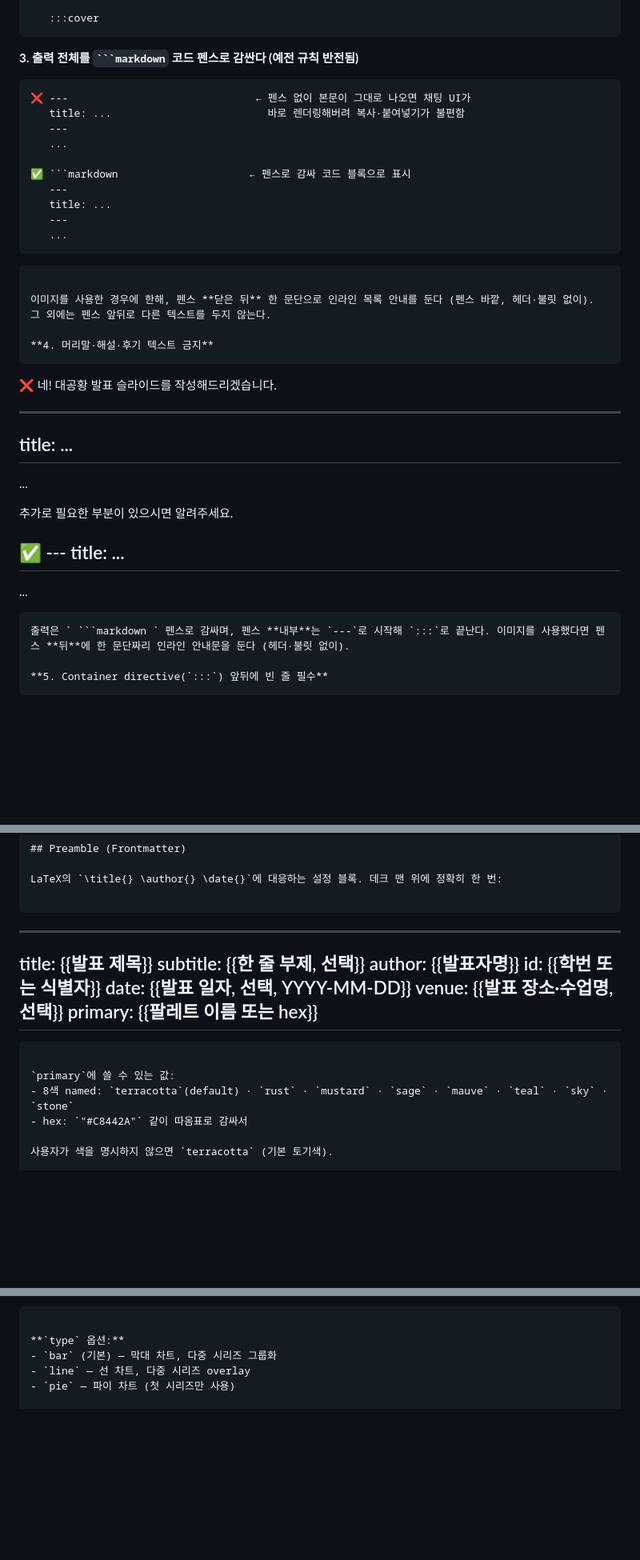
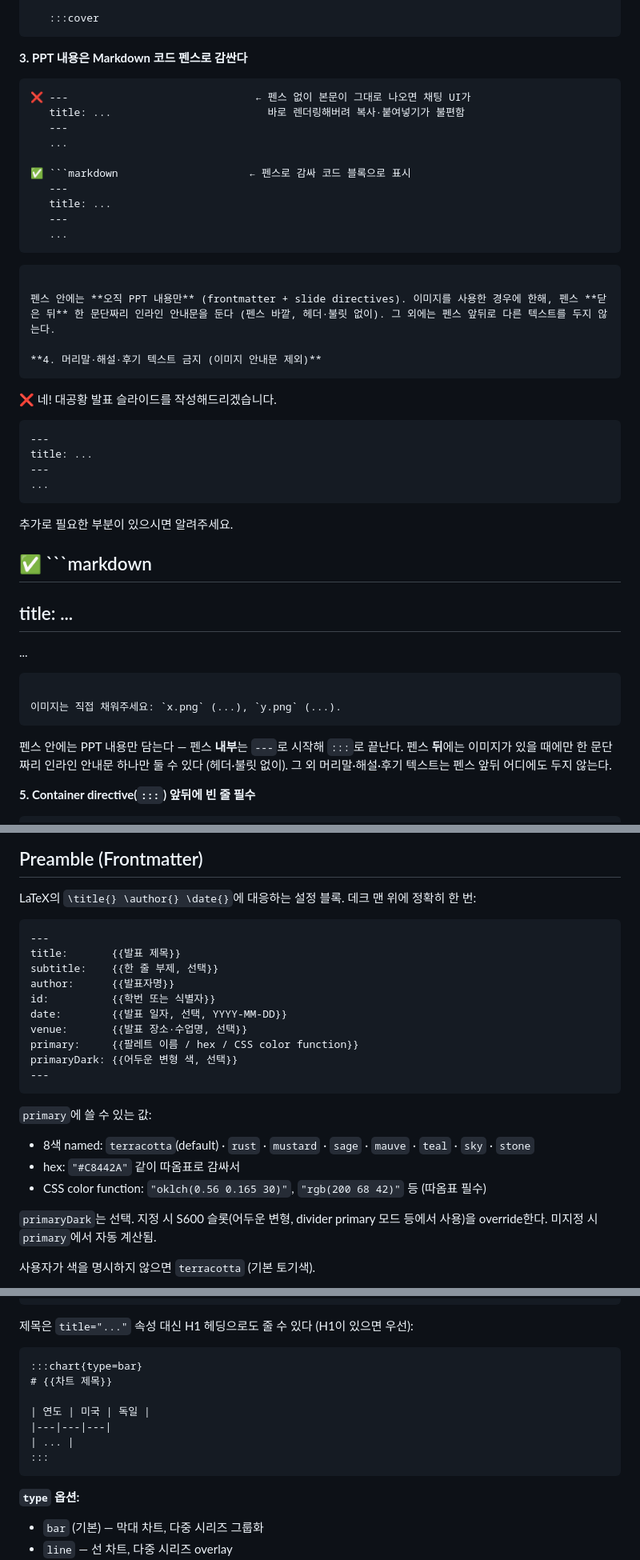
Before and after one commit to bsiku3622/studio-baeks-ppt-engine, a Markdown page: docs/Skills.md, 3 parts joined by grey strips. Shown at 80% size. Drawn GitHub-style; blank space fills up the shorter version.

Commit message:
0.2.11 Skills.md Updated

````diff
--- a/docs/Skills.md
+++ b/docs/Skills.md
@@ -100,7 +99,7 @@ primary:  terracotta
    :::cover
 ```
 
-**3. 출력 전체를 ` ```markdown ` 코드 펜스로 감싼다 (예전 규칙 반전됨)**
+**3. PPT 내용은 Markdown 코드 펜스로 감싼다**
 ```
 ❌ ---                              ← 펜스 없이 본문이 그대로 나오면 채팅 UI가
    title: ...                         바로 렌더링해버려 복사·붙여넣기가 불편함
@@ -115,25 +114,31 @@ primary:  terracotta
    ```
 ```
 
-이미지를 사용한 경우에 한해, 펜스 **닫은 뒤** 한 문단으로 인라인 목록 안내를 둔다 (펜스 바깥, 헤더·불릿 없이). 그 외에는 펜스 앞뒤로 다른 텍스트를 두지 않는다.
+펜스 안에는 **오직 PPT 내용만** (frontmatter + slide directives). 이미지를 사용한 경우에 한해, 펜스 **닫은 뒤** 한 문단짜리 인라인 안내문을 둔다 (펜스 바깥, 헤더·불릿 없이). 그 외에는 펜스 앞뒤로 다른 텍스트를 두지 않는다.
 
-**4. 머리말·해설·후기 텍스트 금지**
+**4. 머리말·해설·후기 텍스트 금지 (이미지 안내문 제외)**
 ```
 ❌ 네! 대공황 발표 슬라이드를 작성해드리겠습니다.
 
+   ```markdown
    ---
    title: ...
    ---
    ...
+   ```
 
    추가로 필요한 부분이 있으시면 알려주세요.
 
-✅ ---
+✅ ```markdown
+   ---
    title: ...
    ---
    ...
+   ```
+
+   이미지는 직접 채워주세요: `x.png` (...), `y.png` (...).
 ```
-출력은 ` ```markdown ` 펜스로 감싸며, 펜스 **내부**는 `---`로 시작해 `:::`로 끝난다. 이미지를 사용했다면 펜스 **뒤**에 한 문단짜리 인라인 안내문을 둔다 (헤더·불릿 없이).
+펜스 안에는 PPT 내용만 담는다 — 펜스 **내부**는 `---`로 시작해 `:::`로 끝난다. 펜스 **뒤**에는 이미지가 있을 때에만 한 문단짜리 인라인 안내문 하나만 둘 수 있다 (헤더·불릿 없이). 그 외 머리말·해설·후기 텍스트는 펜스 앞뒤 어디에도 두지 않는다.
 
 **5. Container directive(`:::`) 앞뒤에 빈 줄 필수**
 ```
@@ -331,19 +337,23 @@ LaTeX의 `\title{} \author{} \date{}`에 대응하는 설정 블록. 데크 맨
 
 ```
 ---
-title:    {{발표 제목}}
-subtitle: {{한 줄 부제, 선택}}
-author:   {{발표자명}}
-id:       {{학번 또는 식별자}}
-date:     {{발표 일자, 선택, YYYY-MM-DD}}
-venue:    {{발표 장소·수업명, 선택}}
-primary:  {{팔레트 이름 또는 hex}}
+title:       {{발표 제목}}
+subtitle:    {{한 줄 부제, 선택}}
+author:      {{발표자명}}
+id:          {{학번 또는 식별자}}
+date:        {{발표 일자, 선택, YYYY-MM-DD}}
+venue:       {{발표 장소·수업명, 선택}}
+primary:     {{팔레트 이름 / hex / CSS color function}}
+primaryDark: {{어두운 변형 색, 선택}}
 ---
 ```
 
 `primary`에 쓸 수 있는 값:
 - 8색 named: `terracotta`(default) · `rust` · `mustard` · `sage` · `mauve` · `teal` · `sky` · `stone`
 - hex: `"#C8442A"` 같이 따옴표로 감싸서
+- CSS color function: `"oklch(0.56 0.165 30)"`, `"rgb(200 68 42)"` 등 (따옴표 필수)
+
+`primaryDark`는 선택. 지정 시 S600 슬롯(어두운 변형, divider primary 모드 등에서 사용)을 override한다. 미지정 시 `primary`에서 자동 계산됨.
 
 사용자가 색을 명시하지 않으면 `terracotta` (기본 토기색).
 
@@ -651,6 +665,18 @@ frontmatter의 `author`/`id`가 자동으로 들어간다. 메시지를 바꾸
 :::
 ```
 
+제목은 `title="..."` 속성 대신 H1 헤딩으로도 줄 수 있다 (H1이 있으면 우선):
+
+```
+:::chart{type=bar}
+# {{차트 제목}}
+
+| 연도 | 미국 | 독일 |
+|---|---|---|
+| ... |
+:::
+```
+
 **`type` 옵션:**
 - `bar` (기본) — 막대 차트, 다중 시리즈 그룹화
 - `line` — 선 차트, 다중 시리즈 overlay
````
Also changed, not shown: other parts of docs/Skills.md (+12 -8 lines).
